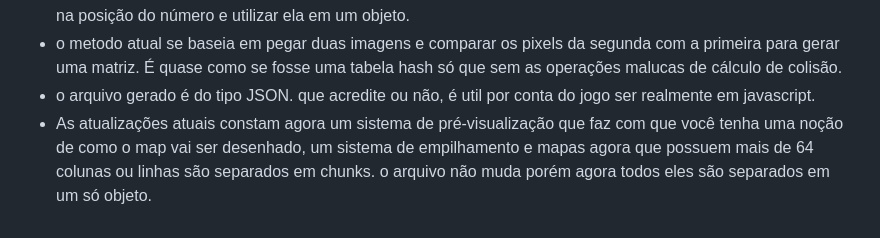
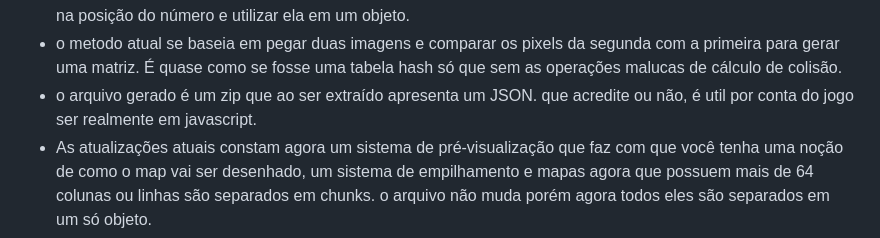
Before and after one commit to Lonlysoft/2Images2tile, a Markdown page: README.md, the part around the change. GitHub-like rendering.

```diff
--- a/README.md
+++ b/README.md
@@ -57,7 +57,7 @@ após eu focar no funky pack eu tava mais vacinado contra event listeners e deci
 - por conta disso era necessário um sistema robusto que não dependesse de cores constantes, já que elas mudam de acordo com o contexto.
 - essa preocupação me fez lembrar que as vezes no jogo eu utilizava numeros para tirar uma string de um array na posição do número e utilizar ela em um objeto.
 - o metodo atual se baseia em pegar duas imagens e comparar os pixels da segunda com a primeira para gerar uma matriz. É quase como se fosse uma tabela hash só que sem as operações malucas de cálculo de colisão.
-- o arquivo gerado é do tipo JSON. que acredite ou não, é util por conta do jogo ser realmente em javascript.
+- o arquivo gerado é um zip que ao ser extraído apresenta um JSON. que acredite ou não, é util por conta do jogo ser realmente em javascript.
 - As atualizações atuais constam agora um sistema de pré-visualização que faz com que você tenha uma noção de como o map vai ser desenhado, um sistema de empilhamento e mapas agora que possuem mais de 64 colunas ou linhas são separados em chunks. o arquivo não muda porém agora todos eles são separados em um só objeto.
 
 versão 1.5
```
